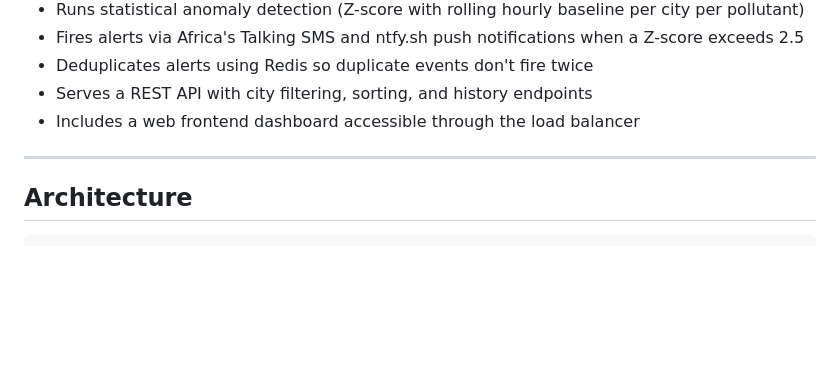
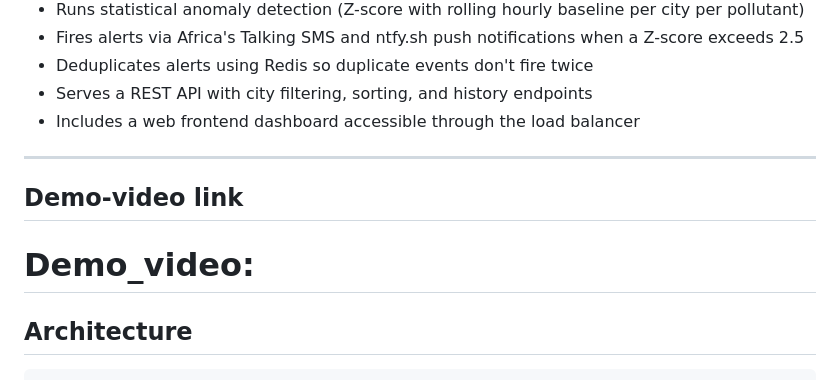
Before and after one commit to MAcDen34/Rwanda-air-watch, a Markdown page: README.md, the part around the change. Rendered like a GitHub page; blank space fills up the shorter version.

Commit message:
docs: add demo video section to README

```diff
--- a/README.md
+++ b/README.md
@@ -15,6 +15,11 @@ A backend monitoring system that pulls real-time air quality data for three Rwan
 - Includes a web frontend dashboard accessible through the load balancer
 
 ---
+
+
+## Demo-video link
+
+# Demo_video:
 
 ## Architecture
 
```
